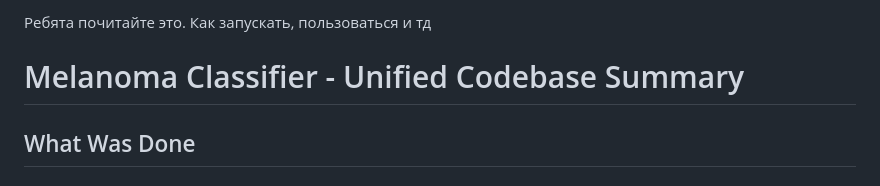
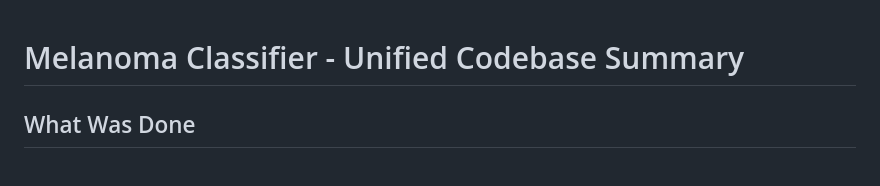
Before and after one commit to proxy-pylon/medical-deep-learning-project, a Markdown page: README.md, the part around the change. GitHub-like rendering.

Commit message:
Delete introductory text from README
Removed introductory text in Russian.

```diff
--- a/README.md
+++ b/README.md
@@ -1,5 +1,3 @@
-Ребята почитайте это. Как запускать, пользоваться и тд
-
 # Melanoma Classifier - Unified Codebase Summary
 
 ## What Was Done
```
